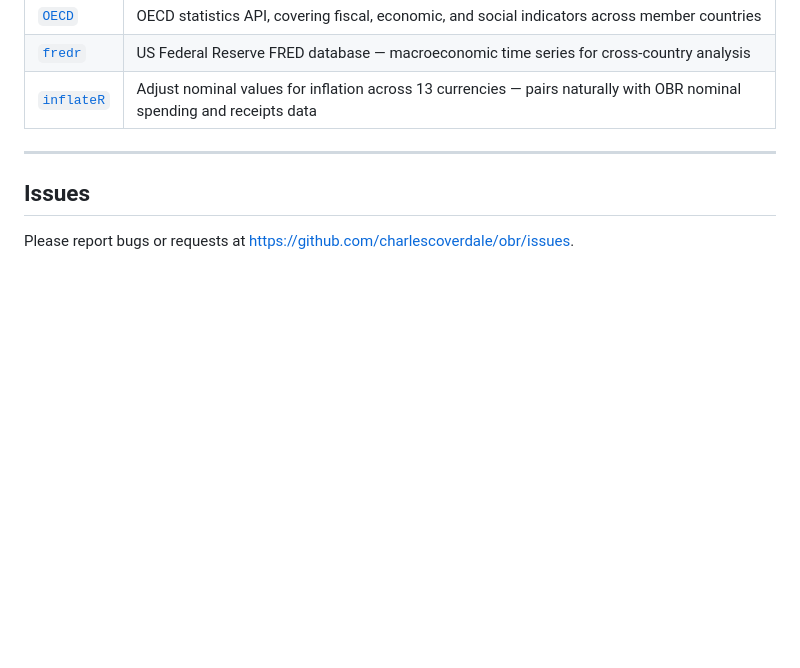
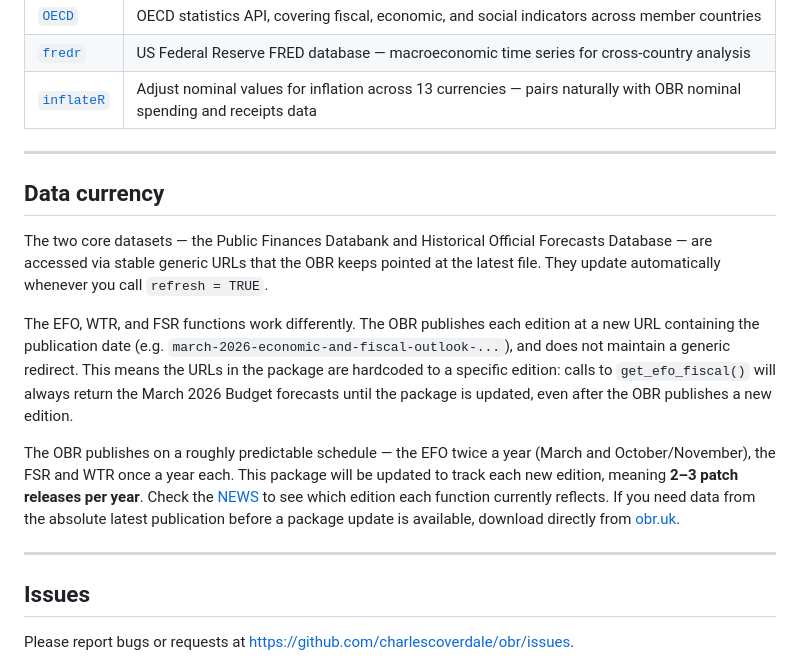
Before and after one commit to charlescoverdale/obr, a Markdown page: README.md, the part around the change. GitHub-like rendering; blank space fills up the shorter version.

Commit message:
Add data currency section to README explaining URL update cadence

```diff
--- a/README.md
+++ b/README.md
@@ -278,6 +278,16 @@ The OBR's central projection has the state pension rising from 4.6% of GDP today
 
 ---
 
+## Data currency
+
+The two core datasets — the Public Finances Databank and Historical Official Forecasts Database — are accessed via stable generic URLs that the OBR keeps pointed at the latest file. They update automatically whenever you call `refresh = TRUE`.
+
+The EFO, WTR, and FSR functions work differently. The OBR publishes each edition at a new URL containing the publication date (e.g. `march-2026-economic-and-fiscal-outlook-...`), and does not maintain a generic redirect. This means the URLs in the package are hardcoded to a specific edition: calls to `get_efo_fiscal()` will always return the March 2026 Budget forecasts until the package is updated, even after the OBR publishes a new edition.
+
+The OBR publishes on a roughly predictable schedule — the EFO twice a year (March and October/November), the FSR and WTR once a year each. This package will be updated to track each new edition, meaning **2–3 patch releases per year**. Check the [NEWS](https://github.com/charlescoverdale/obr/blob/main/NEWS.md) to see which edition each function currently reflects. If you need data from the absolute latest publication before a package update is available, download directly from [obr.uk](https://obr.uk).
+
+---
+
 ## Issues
 
 Please report bugs or requests at <https://github.com/charlescoverdale/obr/issues>.
```
